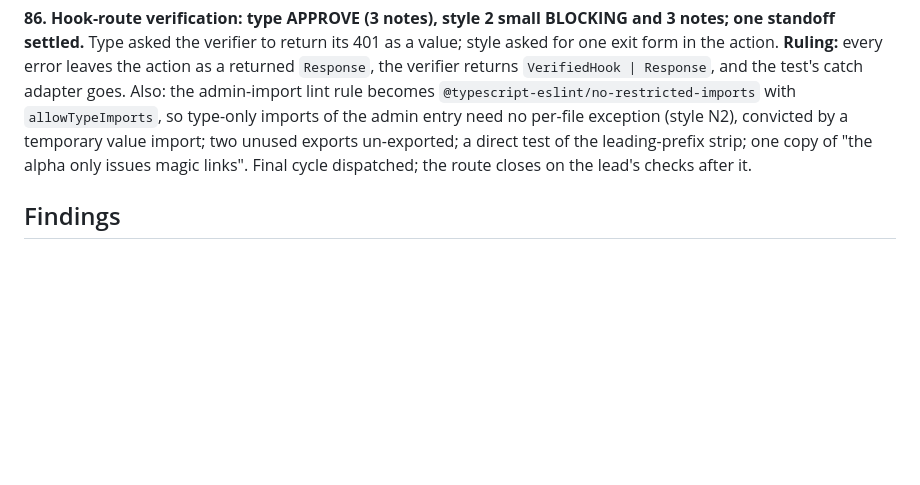
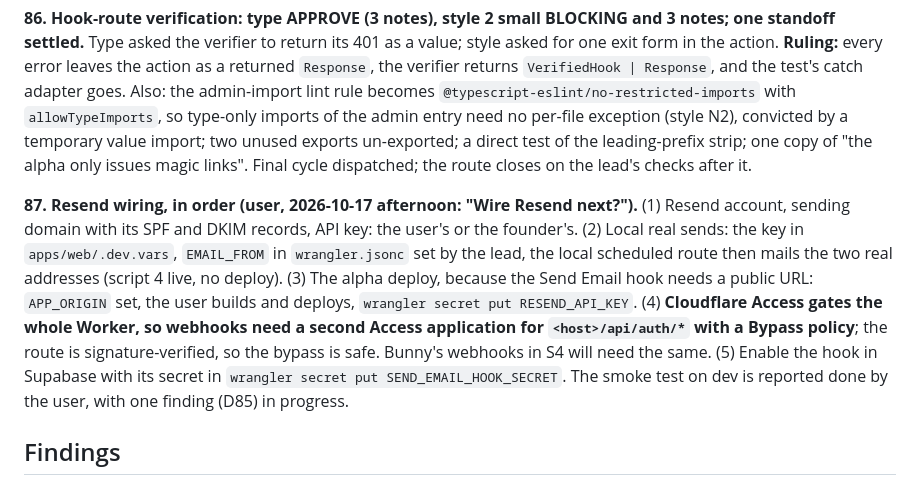
Before and after one commit to buchananwill/singology-app, a Markdown page: notes/gtm-journal-02.md, the part around the change. GitHub-like rendering; blank space fills up the shorter version.

Commit message:
Journal: the Resend wiring order and the Access bypass for webhooks (D87)
Co-Authored-By: Claude Fable 5.1 <noreply@anthropic.com>
Claude-Session: https://claude.ai/code/session_017VSrEf5HzKfowPXoXb1Z6B

```diff
--- a/notes/gtm-journal-02.md
+++ b/notes/gtm-journal-02.md
@@ -192,6 +192,8 @@ Each package lands as many small commits on `slice`, passes `pnpm typecheck`, `l
 
 **86. Hook-route verification: type APPROVE (3 notes), style 2 small BLOCKING and 3 notes; one standoff settled.** Type asked the verifier to return its 401 as a value; style asked for one exit form in the action. **Ruling:** every error leaves the action as a returned `Response`, the verifier returns `VerifiedHook | Response`, and the test's catch adapter goes. Also: the admin-import lint rule becomes `@typescript-eslint/no-restricted-imports` with `allowTypeImports`, so type-only imports of the admin entry need no per-file exception (style N2), convicted by a temporary value import; two unused exports un-exported; a direct test of the leading-prefix strip; one copy of "the alpha only issues magic links". Final cycle dispatched; the route closes on the lead's checks after it.
 
+**87. Resend wiring, in order (user, 2026-10-17 afternoon: "Wire Resend next?").** (1) Resend account, sending domain with its SPF and DKIM records, API key: the user's or the founder's. (2) Local real sends: the key in `apps/web/.dev.vars`, `EMAIL_FROM` in `wrangler.jsonc` set by the lead, the local scheduled route then mails the two real addresses (script 4 live, no deploy). (3) The alpha deploy, because the Send Email hook needs a public URL: `APP_ORIGIN` set, the user builds and deploys, `wrangler secret put RESEND_API_KEY`. (4) **Cloudflare Access gates the whole Worker, so webhooks need a second Access application for `<host>/api/auth/*` with a Bypass policy**; the route is signature-verified, so the bypass is safe. Bunny's webhooks in S4 will need the same. (5) Enable the hook in Supabase with its secret in `wrangler secret put SEND_EMAIL_HOOK_SECRET`. The smoke test on dev is reported done by the user, with one finding (D85) in progress.
+
 ## Findings
 
 **F23. Free tiers for the alpha, checked against the vendors' own pricing pages on 2026-10-16.** The founder pays for the platforms (user). What the alpha needs costs about $6 a month, all of it on Cloudflare and Bunny:
```
